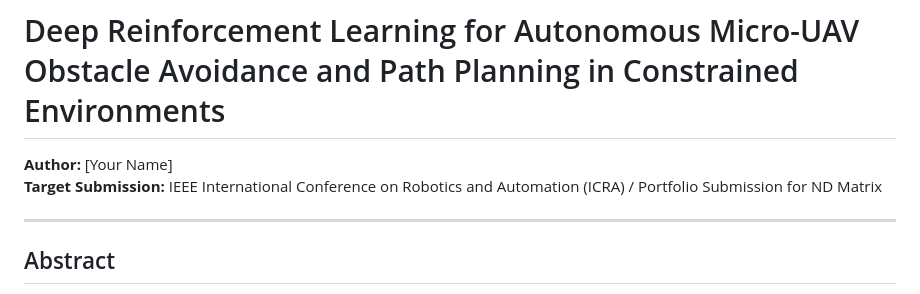
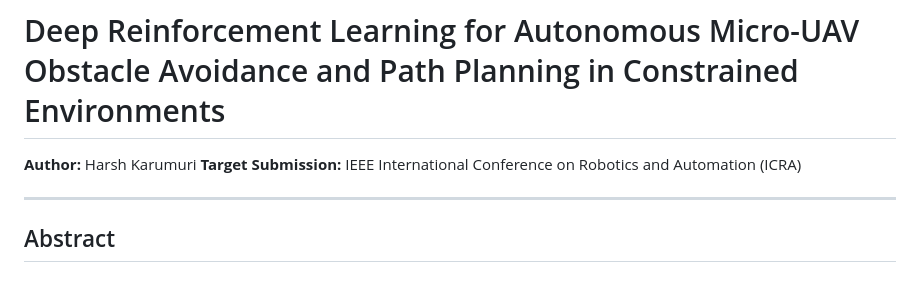
Before and after one commit to HarshKarumuri/drone-rl-navigator, a Markdown page: research_paper.md, the part around the change. GitHub-like rendering.

Commit message:
Revise author and submission information
Updated author name and target submission details.

```diff
--- a/research_paper.md
+++ b/research_paper.md
@@ -1,7 +1,7 @@
 # Deep Reinforcement Learning for Autonomous Micro-UAV Obstacle Avoidance and Path Planning in Constrained Environments
 
-**Author:** [Your Name]
-**Target Submission:** IEEE International Conference on Robotics and Automation (ICRA) / Portfolio Submission for ND Matrix
+**Author:** Harsh Karumuri
+**Target Submission:** IEEE International Conference on Robotics and Automation (ICRA)
 
 ---
 
```
